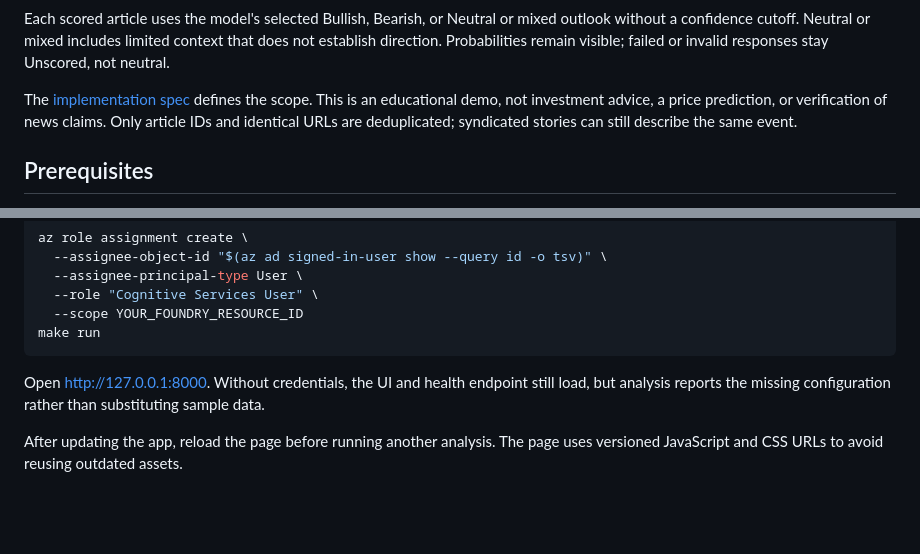
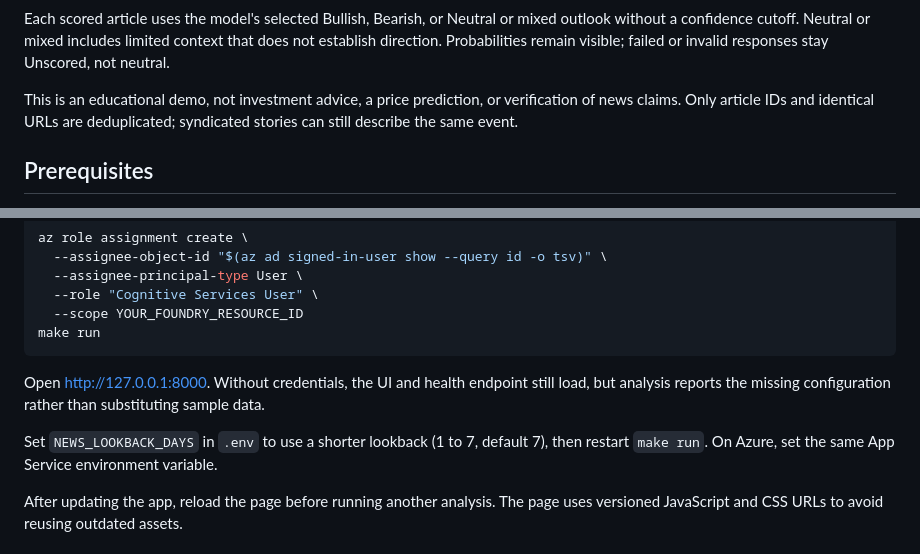
Before and after one commit to jspoelstra/msft-decision, a Markdown page: README.md, 2 parts joined by grey strips. GitHub-like rendering; blank space fills up the shorter version.

```diff
--- a/README.md
+++ b/README.md
@@ -30,8 +45,8 @@ mixed outlook without a confidence cutoff. Neutral or mixed includes limited
 context that does not establish direction. Probabilities remain visible;
 failed or invalid responses stay Unscored, not neutral.
 
-The [implementation spec](docs/spec.md) defines the scope. This is an educational
-demo, not investment advice, a price prediction, or verification of news claims.
+This is an educational demo, not investment advice, a price prediction, or
+verification of news claims.
 Only article IDs and identical URLs are deduplicated; syndicated stories can
 still describe the same event.
 
@@ -153,6 +168,9 @@ Open <http://127.0.0.1:8000>. Without credentials, the UI and health endpoint
 still load, but analysis reports the missing configuration rather than
 substituting sample data.
 
+Set `NEWS_LOOKBACK_DAYS` in `.env` to use a shorter lookback (1 to 7, default 7),
+then restart `make run`. On Azure, set the same App Service environment variable.
+
 After updating the app, reload the page before running another analysis. The
 page uses versioned JavaScript and CSS URLs to avoid reusing outdated assets.
 
```
Also changed, not shown: other parts of README.md (+24 -9 lines), docs/images/ticker-lens-dashboard.png (added), docs/images/ticker-lens-inspector.png (added).
